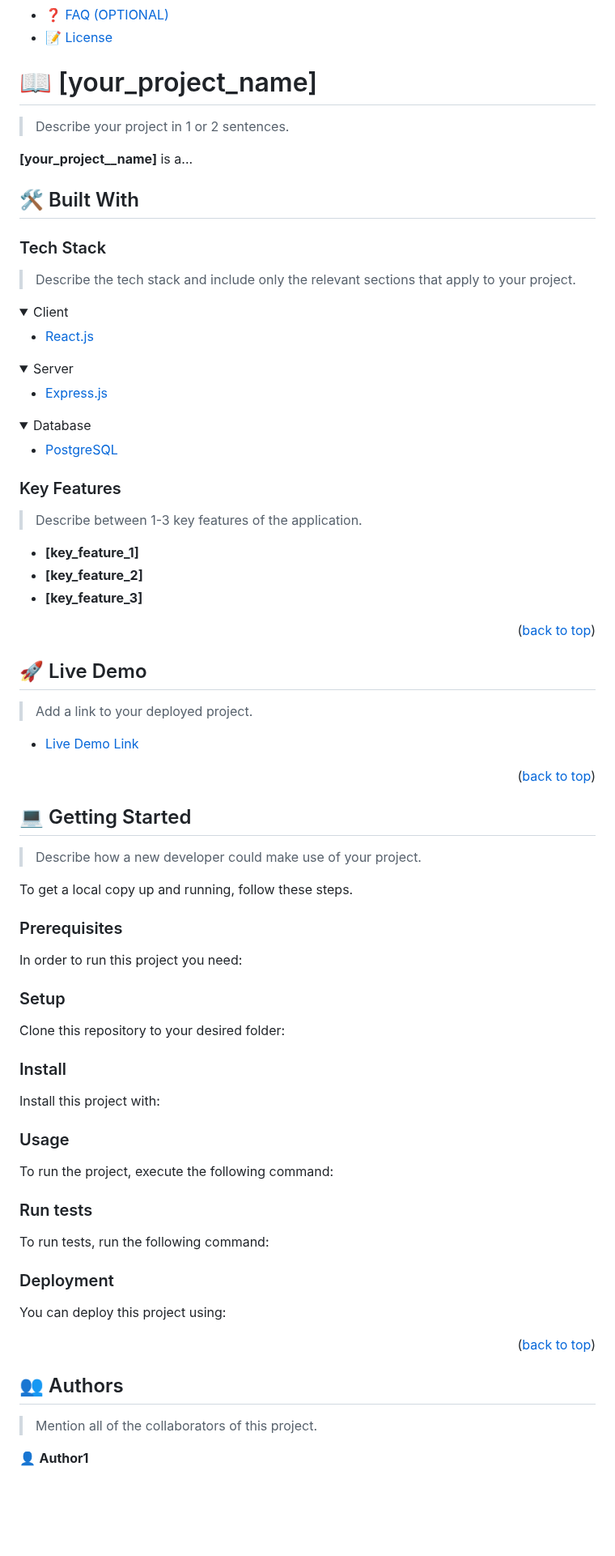
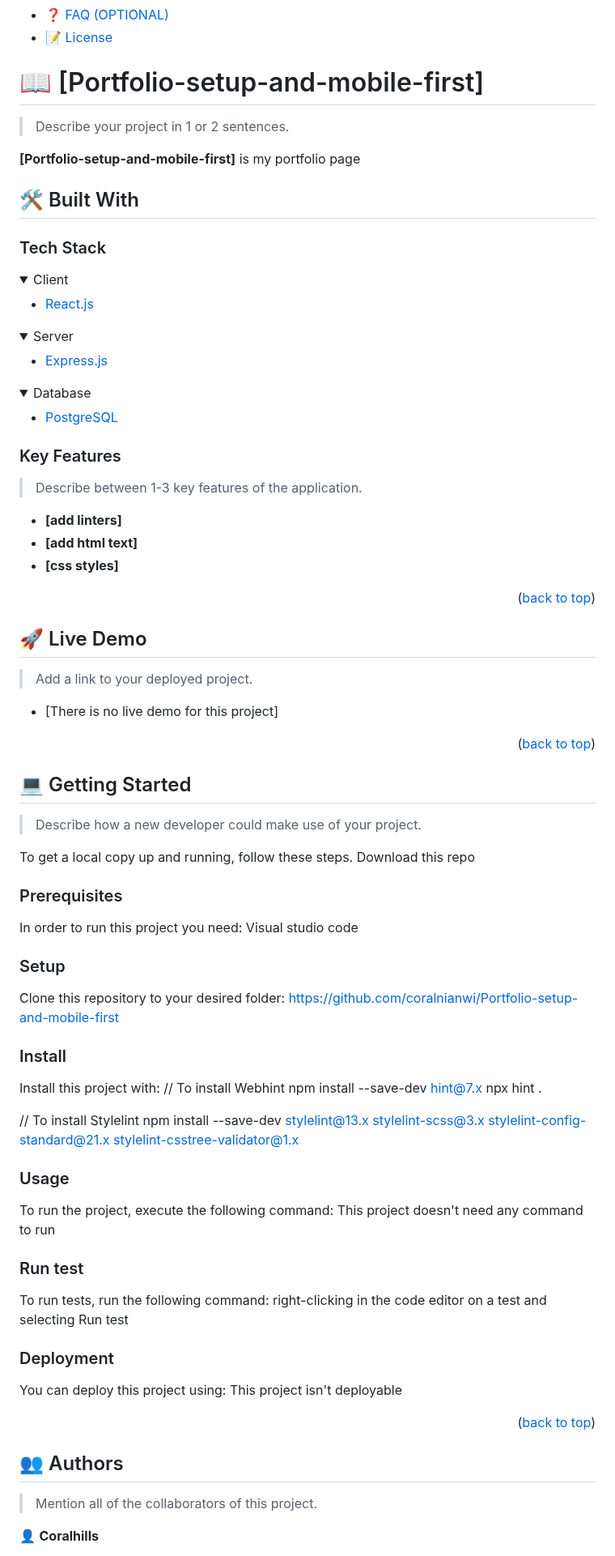
Before and after one commit to coralnianwi/-portfolio, a Markdown page: README.md, the part around one of its changes. Shown at 81% size. Drawn GitHub-style; folded sections open; blank space fills up the shorter version.

Commit message:
add readme info

````diff
--- a/README.md
+++ b/README.md
@@ -60,17 +60,15 @@ After you're finished please remove all the comments and instructions!
 
 <!-- PROJECT DESCRIPTION -->
 
-# 📖 [your_project_name] <a name="about-project"></a>
+# 📖 [Portfolio-setup-and-mobile-first] <a name="Creating portfolio"></a>
 
 > Describe your project in 1 or 2 sentences.
 
-**[your_project__name]** is a...
+**[Portfolio-setup-and-mobile-first]** is my portfolio page
 
 ## 🛠 Built With <a name="built-with"></a>
 
 ### Tech Stack <a name="tech-stack"></a>
-
-> Describe the tech stack and include only the relevant sections that apply to your project.
 
 <details>
   <summary>Client</summary>
@@ -99,9 +97,9 @@ After you're finished please remove all the comments and instructions!
 
 > Describe between 1-3 key features of the application.
 
-- **[key_feature_1]**
-- **[key_feature_2]**
-- **[key_feature_3]**
+- **[add linters]**
+- **[add html text]**
+- **[css styles]**
 
 <p align="right">(<a href="#readme-top">back to top</a>)</p>
 
@@ -111,7 +109,7 @@ After you're finished please remove all the comments and instructions!
 
 > Add a link to your deployed project.
 
-- [Live Demo Link](https://yourdeployedapplicationlink.com)
+- [There is no live demo for this project]
 
 <p align="right">(<a href="#readme-top">back to top</a>)</p>
 
@@ -122,10 +120,12 @@ After you're finished please remove all the comments and instructions!
 > Describe how a new developer could make use of your project.
 
 To get a local copy up and running, follow these steps.
+Download this repo
 
 ### Prerequisites
 
 In order to run this project you need:
+Visual studio code
 
 <!--
 Example command:
@@ -138,6 +138,7 @@ Example command:
 ### Setup
 
 Clone this repository to your desired folder:
+https://github.com/coralnianwi/Portfolio-setup-and-mobile-first
 
 <!--
 Example commands:
@@ -151,6 +152,12 @@ Example commands:
 ### Install
 
 Install this project with:
+// To install Webhint
+npm install --save-dev hint@7.x
+npx hint .
+
+// To install Stylelint
+npm install --save-dev stylelint@13.x stylelint-scss@3.x stylelint-config-standard@21.x stylelint-csstree-validator@1.x
 
 <!--
 Example command:
@@ -164,6 +171,7 @@ Example command:
 ### Usage
 
 To run the project, execute the following command:
+This project doesn't need any command to run
 
 <!--
 Example command:
@@ -173,9 +181,9 @@ Example command:
 ```
 --->
 
-### Run tests
+### Run test
 
-To run tests, run the following command:
+To run tests, run the following command: right-clicking in the code editor on a test and selecting Run test
 
 <!--
 Example command:
@@ -188,6 +196,7 @@ Example command:
 ### Deployment
 
 You can deploy this project using:
+This project isn't deployable
 
 <!--
 Example:
@@ -205,5 +214,5 @@ Example:
 
 > Mention all of the collaborators of this project.
 
-👤 **Author1**
+👤 **Coralhills**
 
````
Also changed, not shown: other parts of README.md (+9 -29 lines).
